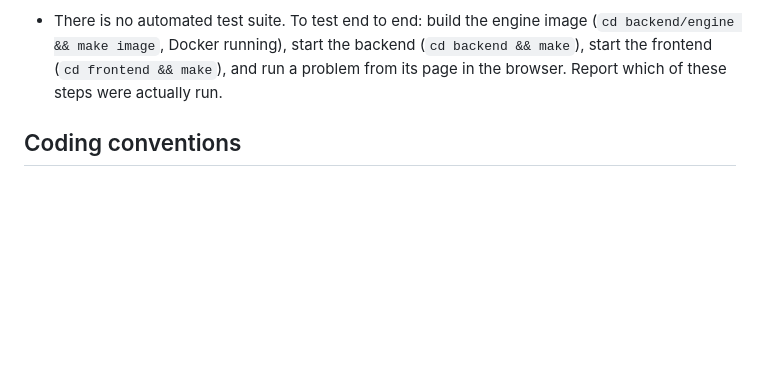
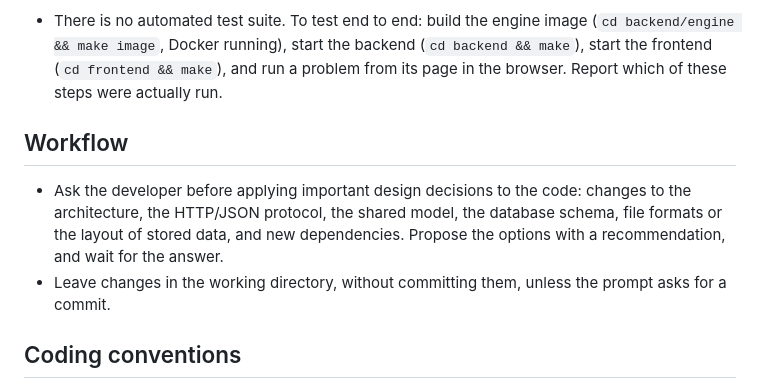
Before and after one commit to citic/vygoj, a Markdown page: CLAUDE.md, the part around the change. Drawn GitHub-style; blank space fills up the shorter version.

Commit message:
Ask before important design decisions and leave changes uncommitted
Co-Authored-By: Claude Opus 5.5 <noreply@anthropic.com>

```diff
--- a/CLAUDE.md
+++ b/CLAUDE.md
@@ -88,6 +88,15 @@ make clean     # remove .venv
   start the frontend (`cd frontend && make`), and run a problem from its page in the browser.
   Report which of these steps were actually run.
 
+## Workflow
+
+- Ask the developer before applying important design decisions to the code: changes to the
+  architecture, the HTTP/JSON protocol, the shared model, the database schema, file formats or
+  the layout of stored data, and new dependencies. Propose the options with a recommendation, and
+  wait for the answer.
+- Leave changes in the working directory, without committing them, unless the prompt asks for a
+  commit.
+
 ## Coding conventions
 
 - Apply good programming practices: small cohesive functions and classes, meaningful names, no
```
